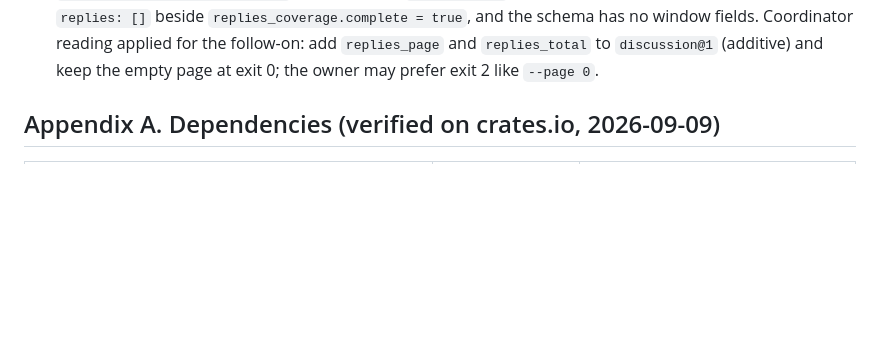
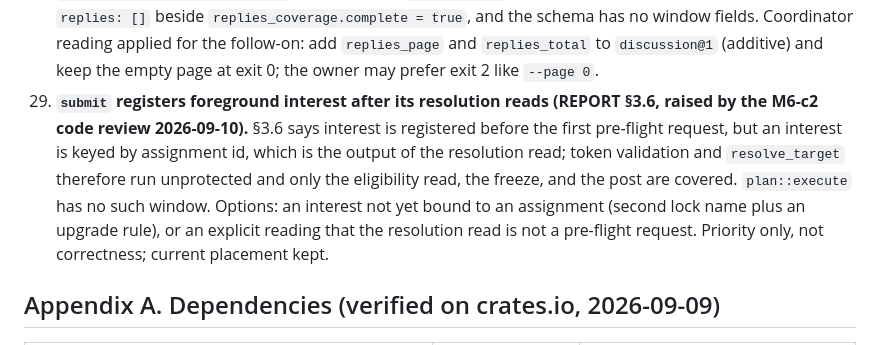
Before and after one commit to uguryildirim24/canvas-cli, a Markdown page: docs/SPEC.md, the part around the change. Rendered like a GitHub page; blank space fills up the shorter version.

Commit message:
docs(spec): §19 item 29 from the M6-c2 review
Co-Authored-By: Claude Fable 5.1 <noreply@anthropic.com>
Claude-Session: https://claude.ai/code/session_019ohVSW7wNH3PqefAGdMzhz

```diff
--- a/docs/SPEC.md
+++ b/docs/SPEC.md
@@ -749,6 +749,7 @@ An owner adds the interface (enum variant, schema entry, migration) that the oth
 26. **Raw HTML bodies in the cache (§15, raised by the M8-a code review 2026-09-10).** `pages.body`, `discussion_topics.message`, `discussion_entries.message`, and the v1 `announcements.message` store the Canvas HTML and convert to Markdown at read time; the syllabus converts before storing. §15 says "no raw response bodies on disk; allowlisted records only". Decide whether an allowlisted body field may be stored as sent (write it down) or every body converts at ingest (changes the v1 announcements dataset and moves the 64 KiB bound).
 27. **`discussions --announcements` (M8-a contract, same review).** The pinned request `?only_announcements=false` returns non-announcement topics, so `--announcements yes` can never show one. Coordinator reading applied for the M8-a follow-on: drop the flag; `discussions` lists discussion topics only and the human output points at `canvas announcements`.
 28. **`discussion --replies --page N` past the end (`discussion@1`, same review).** An out-of-range page returns `replies: []` beside `replies_coverage.complete = true`, and the schema has no window fields. Coordinator reading applied for the follow-on: add `replies_page` and `replies_total` to `discussion@1` (additive) and keep the empty page at exit 0; the owner may prefer exit 2 like `--page 0`.
+29. **`submit` registers foreground interest after its resolution reads (REPORT §3.6, raised by the M6-c2 code review 2026-09-10).** §3.6 says interest is registered before the first pre-flight request, but an interest is keyed by assignment id, which is the output of the resolution read; token validation and `resolve_target` therefore run unprotected and only the eligibility read, the freeze, and the post are covered. `plan::execute` has no such window. Options: an interest not yet bound to an assignment (second lock name plus an upgrade rule), or an explicit reading that the resolution read is not a pre-flight request. Priority only, not correctness; current placement kept.
 
 ## Appendix A. Dependencies (verified on crates.io, 2026-09-09)
 
```
